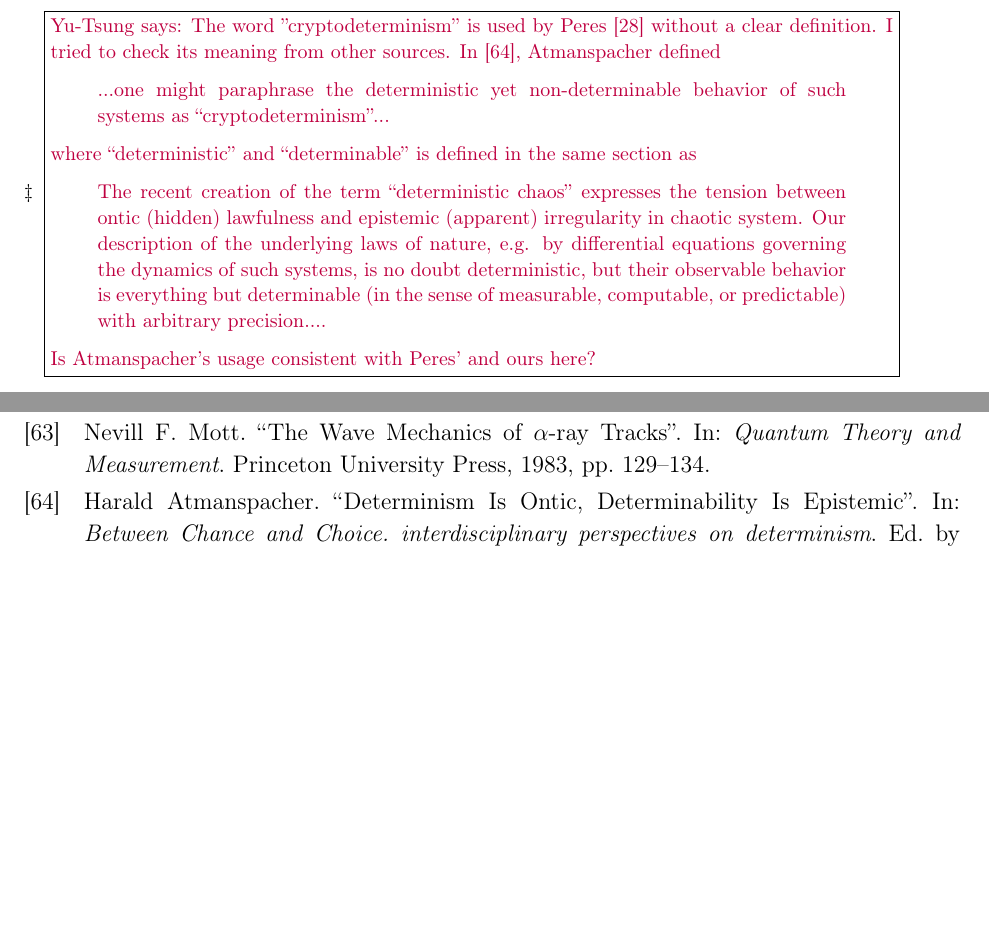
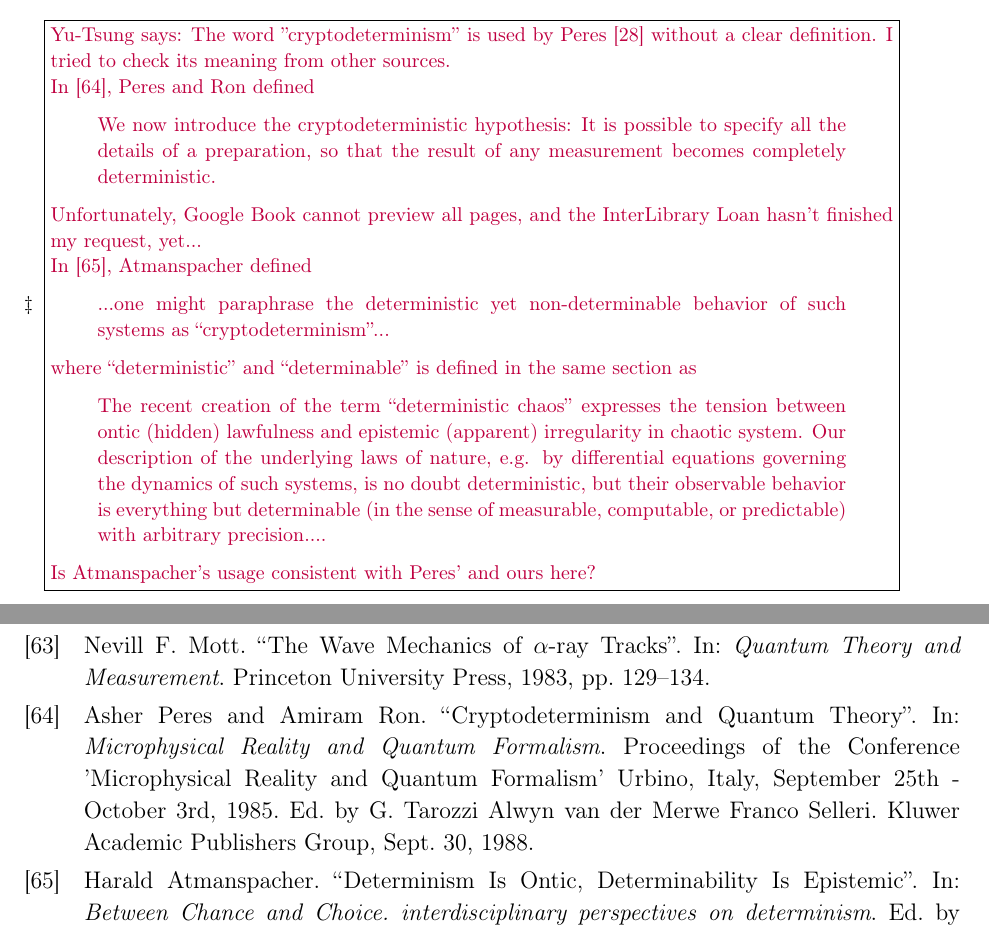
Before and after one commit to yuttai/Contextuality-and-Nonlocality-in-Discrete-Quantum-Theory, a LaTeX paper (prop_iop.tex): two parts of pages 11 and 36 of 37 before the commit and two parts of pages 12 and 37 of 38 after it, joined at a grey line, cut so that both start at the same text, the shorter picture padded with empty space. Compiled offline with pdfLaTeX.

Commit message:
prop_iop.tex \section{Cryptodeterminism} Updating...

```diff
--- a/prop_iop.tex
+++ b/prop_iop.tex
@@ -660,7 +660,18 @@ physical limitation that not even infinite resources could mitigate.
 
 \footnote{\yutsung{The word ''cryptodeterminism'' is used by Peres~\cite{peres1995quantum}
 without a clear definition. I tried to check its meaning from other
-sources. In~\cite{Atmanspacher2014}, Atmanspacher defined
+sources.
+
+In~\cite{PeresRon1988}, Peres and Ron defined
+\begin{quote}
+We now introduce the cryptodeterministic hypothesis: It is possible
+to specify all the details of a preparation, so that the result of
+any measurement becomes completely deterministic.
+\end{quote}
+Unfortunately, Google Book cannot preview all pages, and the InterLibrary
+Loan hasn't finished my request, yet...
+
+In~\cite{Atmanspacher2014}, Atmanspacher defined
 \begin{quote}
 ...one might paraphrase the deterministic yet non-determinable behavior
 of such systems as ``cryptodeterminism''...
```
Also changed, not shown: prop.bib (+14 -0 lines), 1 other file.
